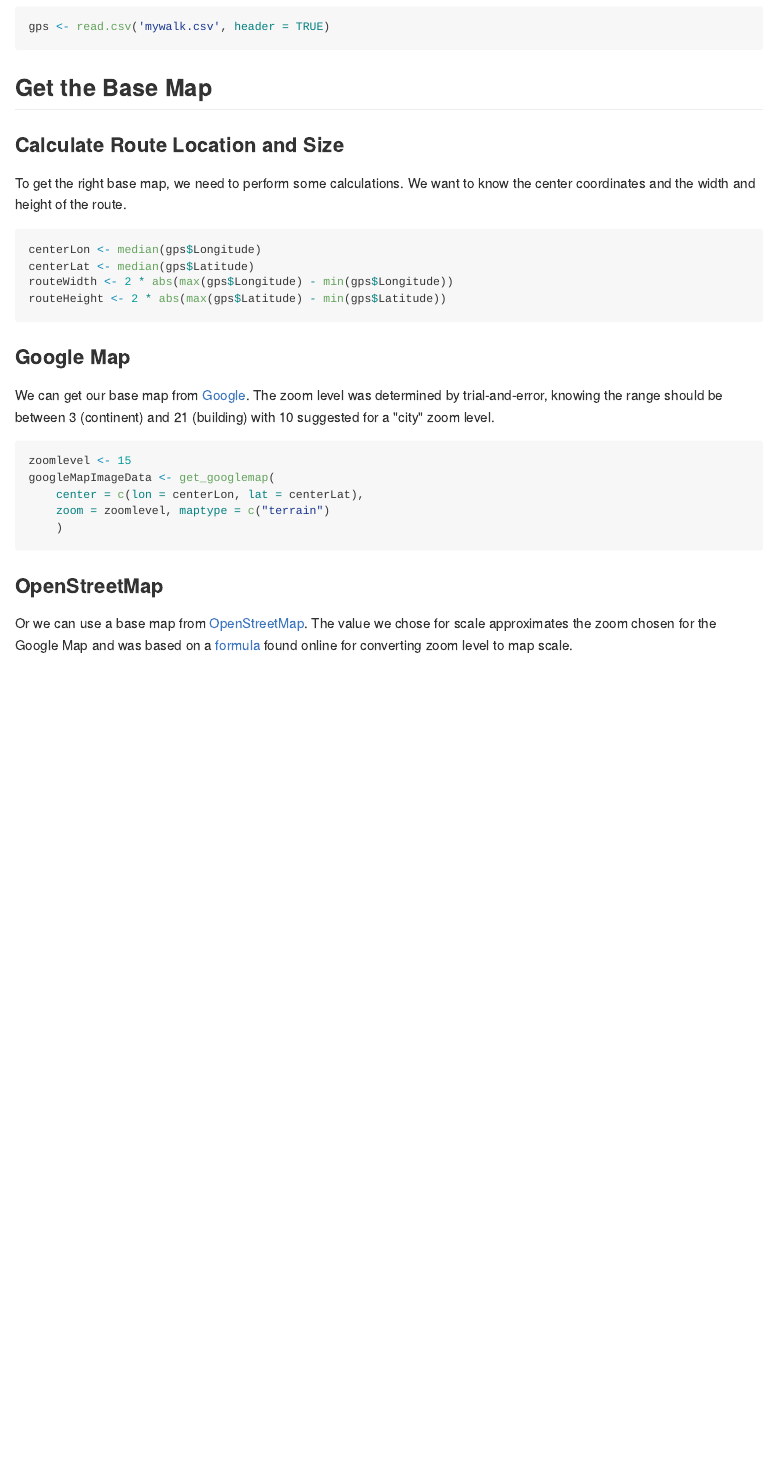
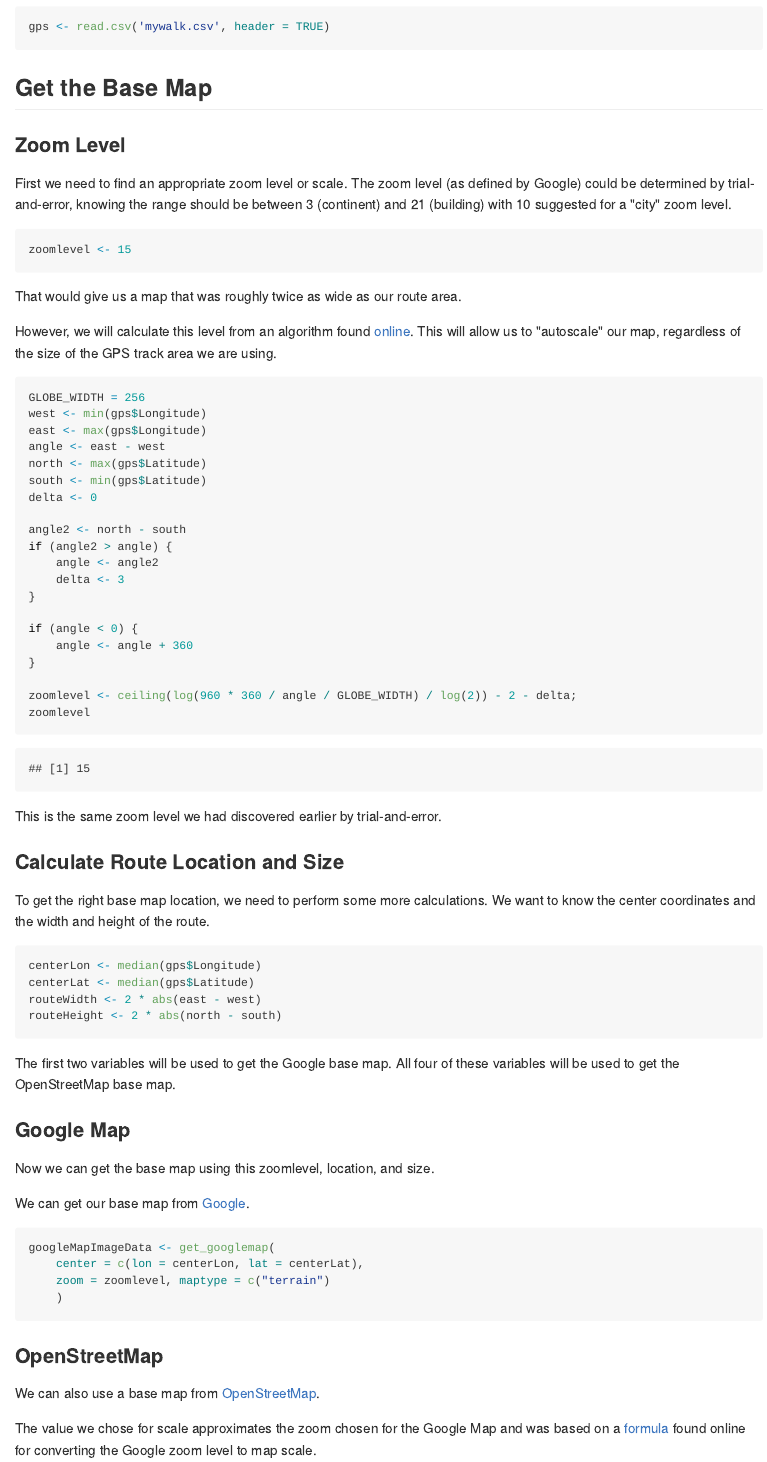
Before and after one commit to brianhigh/gps_track, an R Markdown document (gps_track.Rmd): the page in a window 1100 px wide, from 1080 px down. The pictures show the output file gps_track.md that the author committed with the source, drawn offline in the style of GitHub.

Commit message:
Used formula to calculate zoom level.

````diff
--- a/gps_track.Rmd
+++ b/gps_track.Rmd
@@ -5,7 +5,6 @@ date: "11/12/2015"
 output:
   html_document:
     fig_caption: no
-    fig_width: 5
     keep_md: yes
 ---
 
@@ -61,26 +60,71 @@ gps <- read.csv('mywalk.csv', header = TRUE)
 
 ## Get the Base Map
 
+### Zoom Level
+
+First we need to find an appropriate zoom level or scale. The zoom level
+(as defined by Google) could be determined by trial-and-error, knowing
+the range should be between 3 (continent) and 21 (building) with 10
+suggested for a "city" zoom level.
+
+```{r}
+zoomlevel <- 15
+```
+
+That would give us a map that was roughly twice as wide as our route area.
+
+However, we will calculate this level from an algorithm found
+[online](http://stackoverflow.com/questions/6048975). This will allow us
+to "autoscale" our map, regardless of the size of the GPS track area we
+are using.
+
+```{r}
+GLOBE_WIDTH = 256
+west <- min(gps$Longitude)
+east <- max(gps$Longitude)
+angle <- east - west
+north <- max(gps$Latitude)
+south <- min(gps$Latitude)
+delta <- 0
+
+angle2 <- north - south
+if (angle2 > angle) {
+    angle <- angle2
+    delta <- 3
+}
+
+if (angle < 0) {
+    angle <- angle + 360
+}
+
+zoomlevel <- ceiling(log(960 * 360 / angle / GLOBE_WIDTH) / log(2)) - 2 - delta;
+zoomlevel
+```
+
+This is the same zoom level we had discovered earlier by trial-and-error.
+
 ### Calculate Route Location and Size
 
-To get the right base map, we need to perform some calculations. We want to
-know the center coordinates and the width and height of the route.
+To get the right base map location, we need to perform some more calculations.
+We want to know the center coordinates and the width and height of the route.
 
 ```{r}
 centerLon <- median(gps$Longitude)
 centerLat <- median(gps$Latitude)
-routeWidth <- 2 * abs(max(gps$Longitude) - min(gps$Longitude))
-routeHeight <- 2 * abs(max(gps$Latitude) - min(gps$Latitude))
+routeWidth <- 2 * abs(east - west)
+routeHeight <- 2 * abs(north - south)
 ```
+
+The first two variables will be used to get the Google base map. All four
+of these variables will be used to get the OpenStreetMap base map.
 
 ### Google Map
 
-We can get our base map from [Google](https://www.google.com/maps). The zoom
-level was determined by trial-and-error, knowing the range should be between
-3 (continent) and 21 (building) with 10 suggested for a "city" zoom level.
+Now we can get the base map using this zoomlevel, location, and size.
+
+We can get our base map from [Google](https://www.google.com/maps).
 
 ```{r}
-zoomlevel <- 15
 googleMapImageData <- get_googlemap(
     center = c(lon = centerLon, lat = centerLat),
     zoom = zoomlevel, maptype = c("terrain")
@@ -89,10 +133,12 @@ googleMapImageData <- get_googlemap(
 
 ### OpenStreetMap
 
-Or we can use a base map from [OpenStreetMap](https://www.openstreetmap.org/).
+We can also use a base map from
+[OpenStreetMap](https://www.openstreetmap.org/).
+
 The value we chose for scale approximates the zoom chosen for the Google Map
 and was based on a [formula](http://gis.stackexchange.com/questions/7430)
-found online for converting zoom level to map scale.
+found online for converting the Google zoom level to map scale.
 
 ```{r}
 openStreetMapImageData <- get_openstreetmap(
````
Also changed, not shown: gps_track.html (added), gps_track.md, gps_track_files/figure-html/unnamed-chunk-10-1.png (added), gps_track_files/figure-html/unnamed-chunk-11-1.png (added), gps_track_files/figure-html/unnamed-chunk-8-1.png (deleted), gps_track_files/figure-html/unnamed-chunk-9-1.png (deleted).
